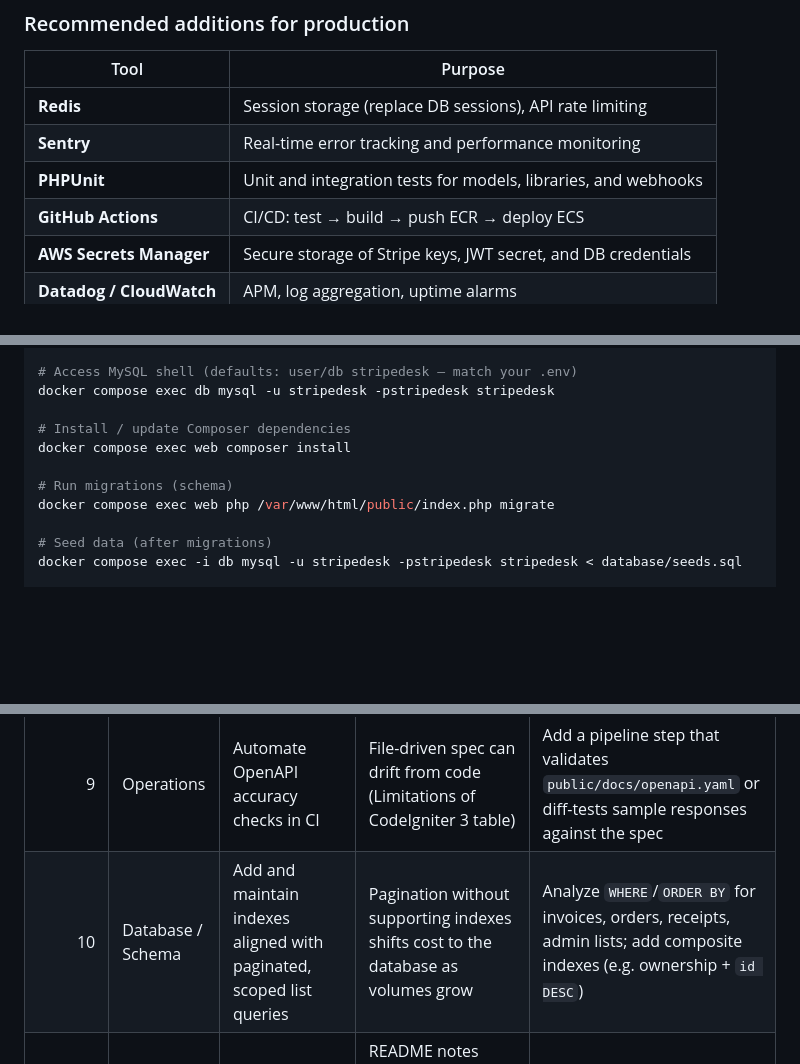
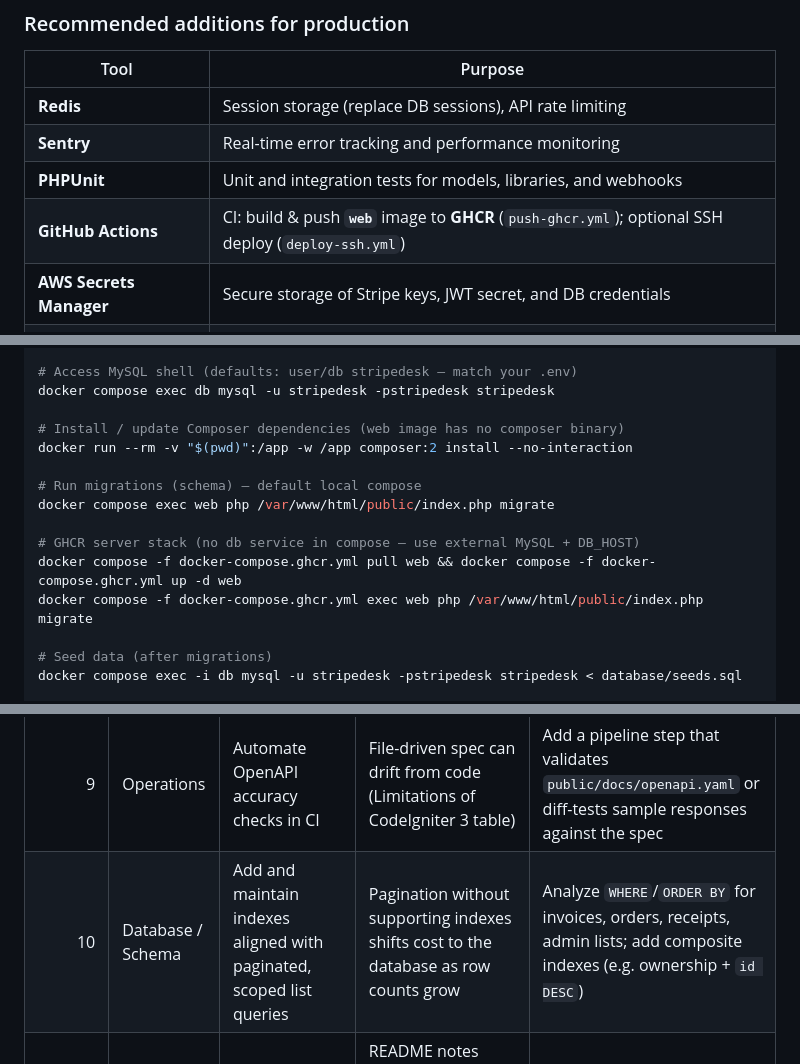
Before and after one commit to WaiWaiNaing/stripedesk, a Markdown page: README.md, 3 parts joined by grey strips. GitHub-like rendering; blank space fills up the shorter version.

```diff
--- a/README.md
+++ b/README.md
@@ -569,7 +592,7 @@ Database migrations run as a one-off ECS task before each traffic shift, ensurin
 | **Redis**              | Session storage (replace DB sessions), API rate limiting         |
 | **Sentry**             | Real-time error tracking and performance monitoring              |
 | **PHPUnit**            | Unit and integration tests for models, libraries, and webhooks   |
-| **GitHub Actions**     | CI/CD: test → build → push ECR → deploy ECS                     |
+| **GitHub Actions**     | CI: build & push **`web`** image to **GHCR** (`push-ghcr.yml`); optional SSH deploy (`deploy-ssh.yml`) |
 | **AWS Secrets Manager**| Secure storage of Stripe keys, JWT secret, and DB credentials    |
 | **Datadog / CloudWatch**| APM, log aggregation, uptime alarms                             |
 
@@ -704,11 +727,15 @@ docker compose logs -f web
 # Access MySQL shell (defaults: user/db stripedesk — match your .env)
 docker compose exec db mysql -u stripedesk -pstripedesk stripedesk
 
-# Install / update Composer dependencies
-docker compose exec web composer install
+# Install / update Composer dependencies (web image has no composer binary)
+docker run --rm -v "$(pwd)":/app -w /app composer:2 install --no-interaction
 
-# Run migrations (schema)
+# Run migrations (schema) — default local compose
 docker compose exec web php /var/www/html/public/index.php migrate
+
+# GHCR server stack (no db service in compose — use external MySQL + DB_HOST)
+docker compose -f docker-compose.ghcr.yml pull web && docker compose -f docker-compose.ghcr.yml up -d web
+docker compose -f docker-compose.ghcr.yml exec web php /var/www/html/public/index.php migrate
 
 # Seed data (after migrations)
 docker compose exec -i db mysql -u stripedesk -pstripedesk stripedesk < database/seeds.sql
@@ -746,7 +773,7 @@ The following roadmap items respond directly to the [Known Limitations](#known-l
 | 7 | Security | Harden browser session and cookie settings for any HTML flows | Session hijacking mitigations are listed as recommendations, not defaults everywhere | Enable `sess_match_ip` where appropriate; enforce HTTPS, `HttpOnly`, and `SameSite` on session and auth cookies in production |
 | 8 | Features | Rely on production transactional email only; never return OTPs in API JSON | OTP-over-JSON exists only for dev when SMTP is blocked ([OTP verification & SMTP](#otp-verification--smtp-production-note)) | Configure `MAIL_*` with a transactional provider; keep `OTP_DEV_RETURN_CODE=false`; monitor delivery |
 | 9 | Operations | Automate OpenAPI accuracy checks in CI | File-driven spec can drift from code (Limitations of CodeIgniter 3 table) | Add a pipeline step that validates `public/docs/openapi.yaml` or diff-tests sample responses against the spec |
-| 10 | Database / Schema | Add and maintain indexes aligned with paginated, scoped list queries | Pagination without supporting indexes shifts cost to the database as volumes grow | Analyze `WHERE`/`ORDER BY` for invoices, orders, receipts, admin lists; add composite indexes (e.g. ownership + `id DESC`) |
+| 10 | Database / Schema | Add and maintain indexes aligned with paginated, scoped list queries | Pagination without supporting indexes shifts cost to the database as row counts grow | Analyze `WHERE`/`ORDER BY` for invoices, orders, receipts, admin lists; add composite indexes (e.g. ownership + `id DESC`) |
 | 11 | Features | Optional post-payment HTML receipt email | README notes there is no HTML receipt email after payment—only API/PDF ([Stripe Test Mode Walkthrough](#stripe-test-mode-walkthrough)) | After successful fulfillment, enqueue templated email using existing `MAIL_*` configuration |
 | 12 | Operations | Right-size PHP-FPM pools and horizontal capacity | Synchronous FPM is a concurrency bottleneck under spike traffic | Tune `pm.max_children` and related settings; add app servers behind a load balancer with shared session or stateless JWT |
 | 13 | Features | Server-side hook to trigger push notifications after payment | Mobile section recommends push instead of polling for payment confirmation | After `checkout.session.completed` handling, invoke an adapter (FCM/APNs) with user device tokens stored out of band |
```
Also changed, not shown: other parts of README.md (+54 -31 lines).
